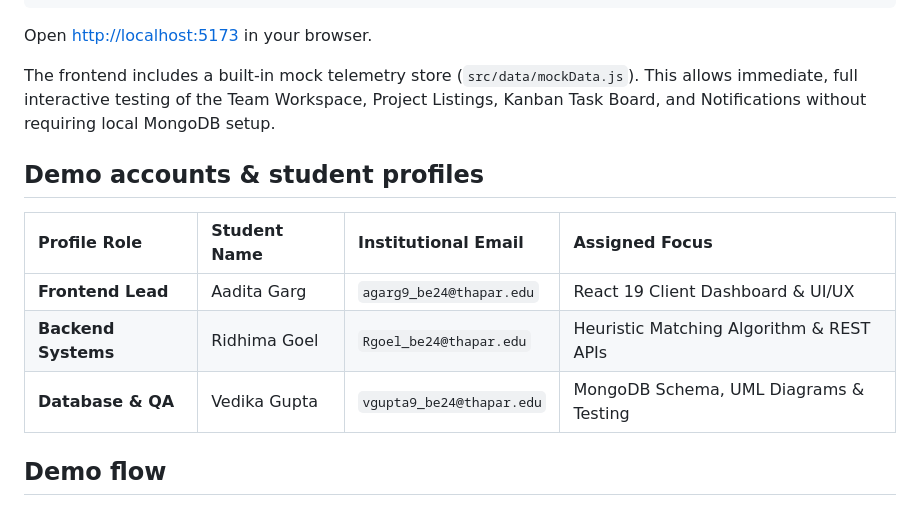
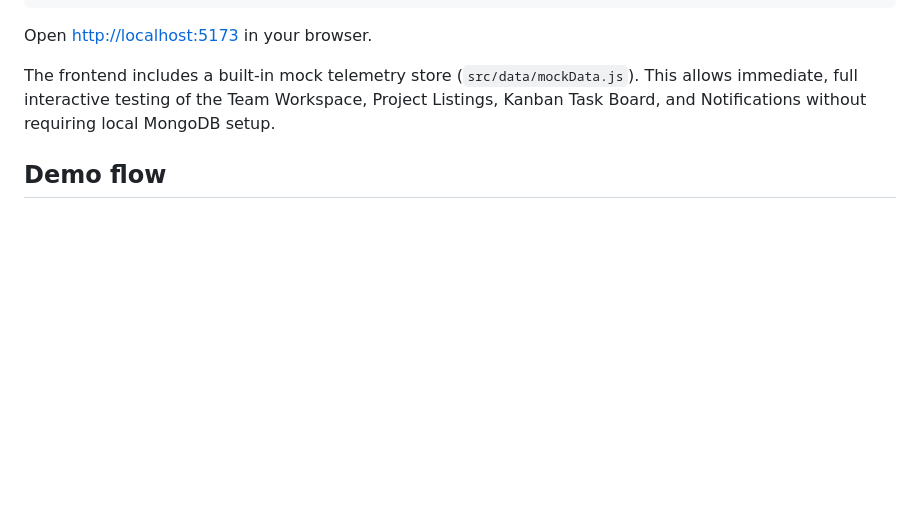
Before and after one commit to AaditaGarg/TeamSync, a Markdown page: README.md, the part around the change. Drawn GitHub-style; blank space fills up the shorter version.

Commit message:
docs: remove redundant demo accounts section from README

```diff
--- a/README.md
+++ b/README.md
@@ -101,14 +101,6 @@ Open [http://localhost:5173](http://localhost:5173) in your browser.
 
 The frontend includes a built-in mock telemetry store (`src/data/mockData.js`). This allows immediate, full interactive testing of the Team Workspace, Project Listings, Kanban Task Board, and Notifications without requiring local MongoDB setup.
 
-## Demo accounts & student profiles
-
-| Profile Role | Student Name | Institutional Email | Assigned Focus |
-| :--- | :--- | :--- | :--- |
-| **Frontend Lead** | Aadita Garg | `agarg9_be24@thapar.edu` | React 19 Client Dashboard & UI/UX |
-| **Backend Systems** | Ridhima Goel | `Rgoel_be24@thapar.edu` | Heuristic Matching Algorithm & REST APIs |
-| **Database & QA** | Vedika Gupta | `vgupta9_be24@thapar.edu` | MongoDB Schema, UML Diagrams & Testing |
-
 ## Demo flow
 
 1. **Overview Dashboard:** Explore the system overview, active hackathon builds, and real-time pilot metrics.
```
